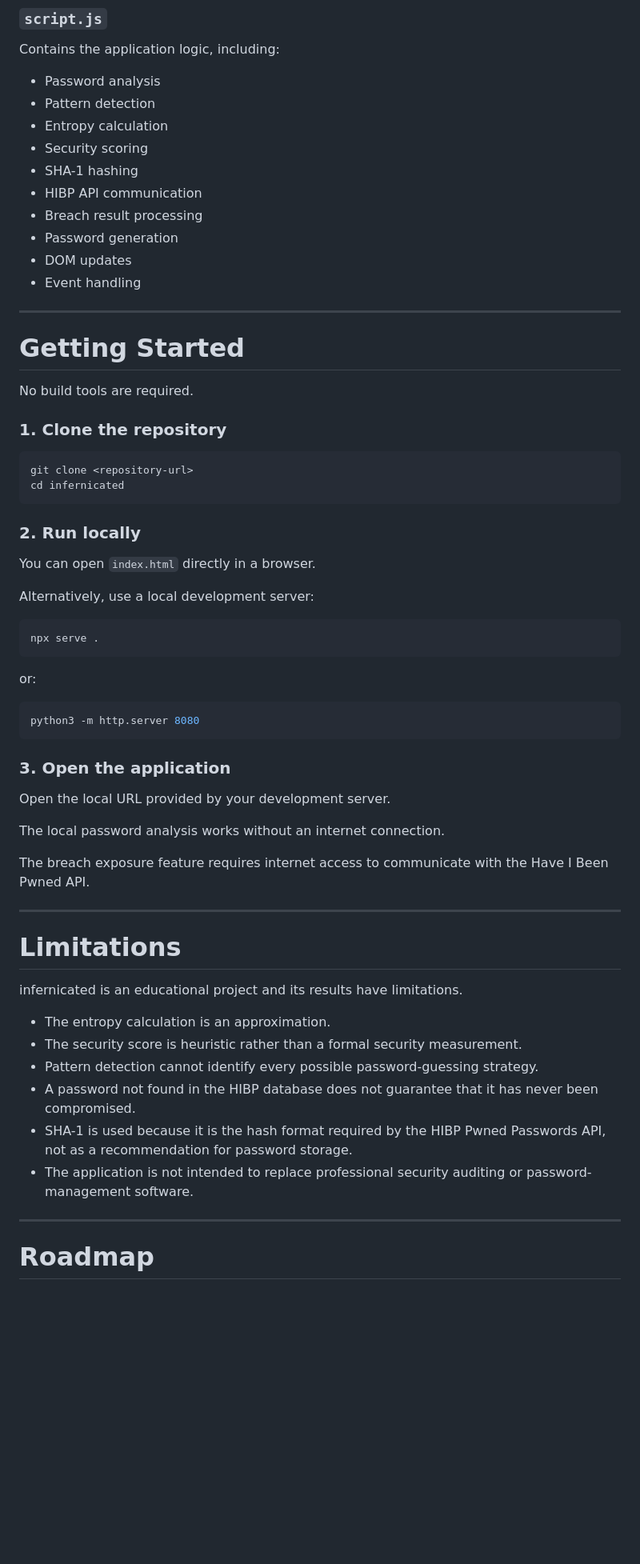
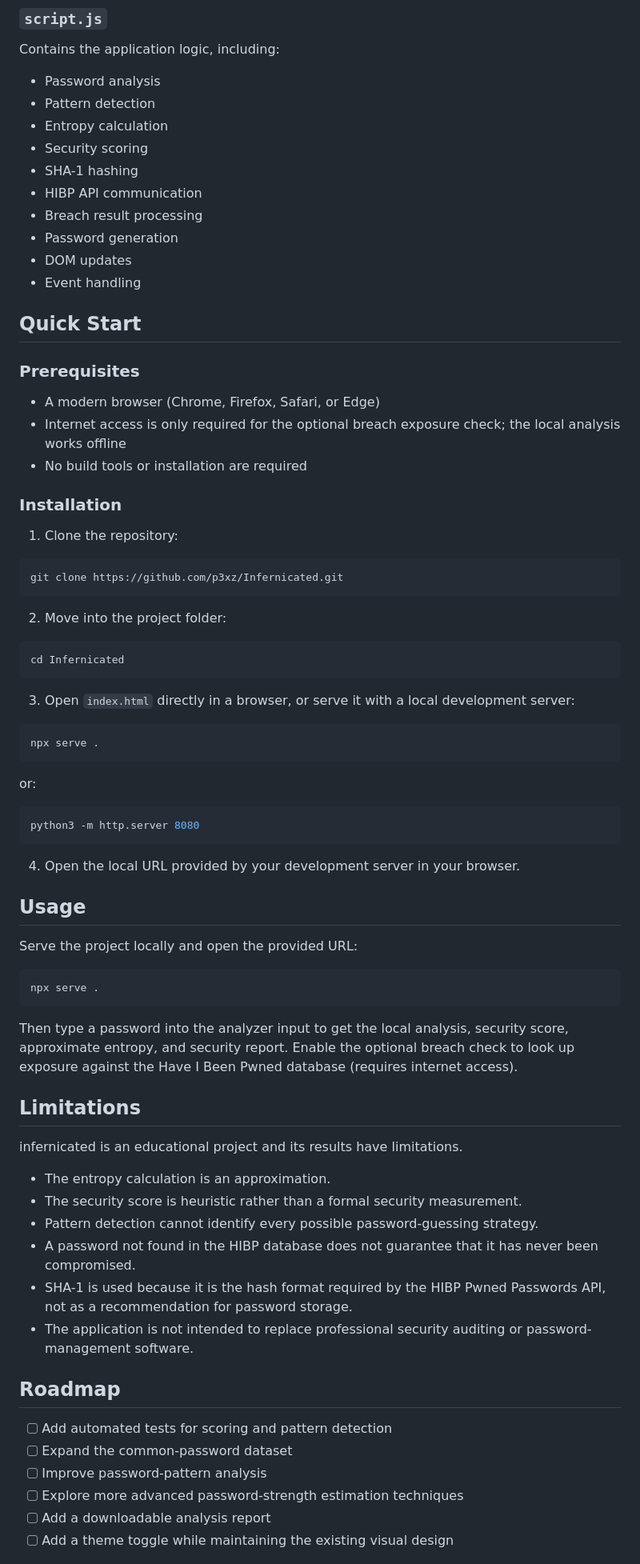
Before and after one commit to p3xz/Infernicated, a Markdown page: README.md, the part around one of its changes. Shown at 80% size. GitHub-like rendering; blank space fills up the shorter version.

Commit message:
Restructure README to best-practice template

````diff
--- a/README.md
+++ b/README.md
@@ -244,35 +159,40 @@ Contains the visual design, responsive layouts, typography, animations, and acce
 
 Contains the application logic, including:
 
-* Password analysis
-* Pattern detection
-* Entropy calculation
-* Security scoring
-* SHA-1 hashing
-* HIBP API communication
-* Breach result processing
-* Password generation
-* DOM updates
-* Event handling
+- Password analysis
+- Pattern detection
+- Entropy calculation
+- Security scoring
+- SHA-1 hashing
+- HIBP API communication
+- Breach result processing
+- Password generation
+- DOM updates
+- Event handling
 
-***
+## Quick Start
 
-# Getting Started
+### Prerequisites
 
-No build tools are required.
+- A modern browser (Chrome, Firefox, Safari, or Edge)
+- Internet access is only required for the optional breach exposure check; the local analysis works offline
+- No build tools or installation are required
 
-### 1. Clone the repository
+### Installation
+
+1. Clone the repository:
 
 ```bash
-git clone <repository-url>
-cd infernicated
+git clone https://github.com/p3xz/Infernicated.git
 ```
 
-### 2. Run locally
+2. Move into the project folder:
 
-You can open `index.html` directly in a browser.
+```bash
+cd Infernicated
+```
 
-Alternatively, use a local development server:
+3. Open `index.html` directly in a browser, or serve it with a local development server:
 
 ```bash
 npx serve .
@@ -284,28 +204,35 @@ or:
 python3 -m http.server 8080
 ```
 
-### 3. Open the application
+4. Open the local URL provided by your development server in your browser.
 
-Open the local URL provided by your development server.
+## Usage
 
-The local password analysis works without an internet connection.
+Serve the project locally and open the provided URL:
 
-The breach exposure feature requires internet access to communicate with the Have I Been Pwned API.
+```bash
+npx serve .
+```
 
-***
+Then type a password into the analyzer input to get the local analysis, security score, approximate entropy, and security report. Enable the optional breach check to look up exposure against the Have I Been Pwned database (requires internet access).
 
-# Limitations
+## Limitations
 
 infernicated is an educational project and its results have limitations.
 
-* The entropy calculation is an approximation.
-* The security score is heuristic rather than a formal security measurement.
-* Pattern detection cannot identify every possible password-guessing strategy.
-* A password not found in the HIBP database does not guarantee that it has never been compromised.
-* SHA-1 is used because it is the hash format required by the HIBP Pwned Passwords API, not as a recommendation for password storage.
-* The application is not intended to replace professional security auditing or password-management software.
+- The entropy calculation is an approximation.
+- The security score is heuristic rather than a formal security measurement.
+- Pattern detection cannot identify every possible password-guessing strategy.
+- A password not found in the HIBP database does not guarantee that it has never been compromised.
+- SHA-1 is used because it is the hash format required by the HIBP Pwned Passwords API, not as a recommendation for password storage.
+- The application is not intended to replace professional security auditing or password-management software.
 
-***
+## Roadmap
 
-# Roadmap
+- [ ] Add automated tests for scoring and pattern detection
+- [ ] Expand the common-password dataset
+- [ ] Improve password-pattern analysis
+- [ ] Explore more advanced password-strength estimation techniques
+- [ ] Add a downloadable analysis report
+- [ ] Add a theme toggle while maintaining the existing visual design
 
````
Also changed, not shown: other parts of README.md (+54 -148 lines).
